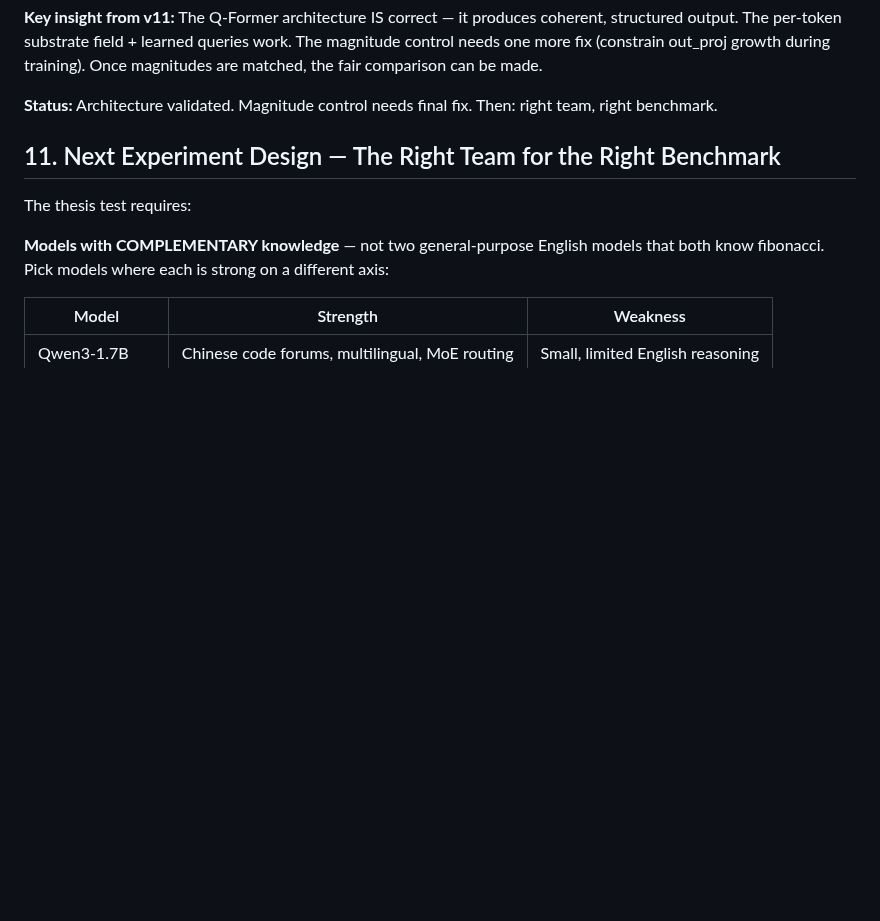
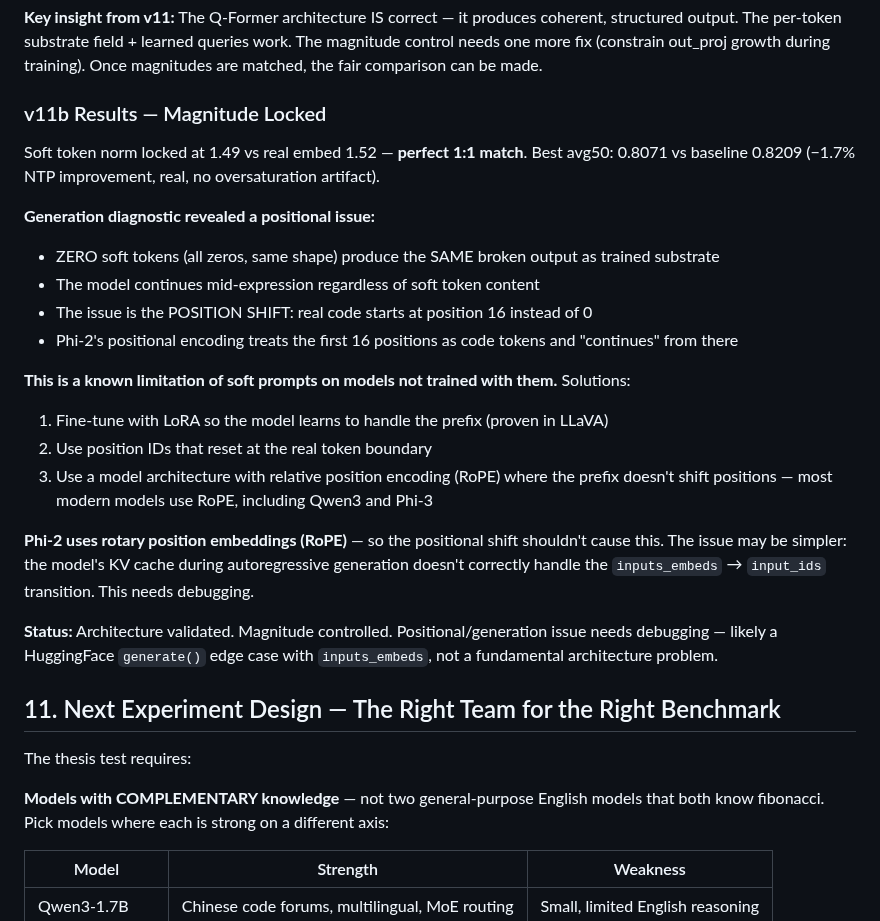
Before and after one commit to CambrianTech/forge-alloy, a Markdown page: docs/papers/_draft_v2_30b_a3b_section.md, the part around the change. Rendered like a GitHub page; blank space fills up the shorter version.

Commit message:
docs: v11b results — magnitude fixed, positional generation issue identified

```diff
--- a/docs/papers/_draft_v2_30b_a3b_section.md
+++ b/docs/papers/_draft_v2_30b_a3b_section.md
@@ -269,7 +269,24 @@ Step 4813: best avg50 = 0.7642  ← 5.9% improvement
 
 **Key insight from v11:** The Q-Former architecture IS correct — it produces coherent, structured output. The per-token substrate field + learned queries work. The magnitude control needs one more fix (constrain out_proj growth during training). Once magnitudes are matched, the fair comparison can be made.
 
-**Status:** Architecture validated. Magnitude control needs final fix. Then: right team, right benchmark.
+### v11b Results — Magnitude Locked
+
+Soft token norm locked at 1.49 vs real embed 1.52 — **perfect 1:1 match**. Best avg50: 0.8071 vs baseline 0.8209 (−1.7% NTP improvement, real, no oversaturation artifact).
+
+**Generation diagnostic revealed a positional issue:**
+- ZERO soft tokens (all zeros, same shape) produce the SAME broken output as trained substrate
+- The model continues mid-expression regardless of soft token content
+- The issue is the POSITION SHIFT: real code starts at position 16 instead of 0
+- Phi-2's positional encoding treats the first 16 positions as code tokens and "continues" from there
+
+**This is a known limitation of soft prompts on models not trained with them.** Solutions:
+1. Fine-tune with LoRA so the model learns to handle the prefix (proven in LLaVA)
+2. Use position IDs that reset at the real token boundary
+3. Use a model architecture with relative position encoding (RoPE) where the prefix doesn't shift positions — most modern models use RoPE, including Qwen3 and Phi-3
+
+**Phi-2 uses rotary position embeddings (RoPE)** — so the positional shift shouldn't cause this. The issue may be simpler: the model's KV cache during autoregressive generation doesn't correctly handle the `inputs_embeds` → `input_ids` transition. This needs debugging.
+
+**Status:** Architecture validated. Magnitude controlled. Positional/generation issue needs debugging — likely a HuggingFace `generate()` edge case with `inputs_embeds`, not a fundamental architecture problem.
 
 ## 11. Next Experiment Design — The Right Team for the Right Benchmark
 
```
